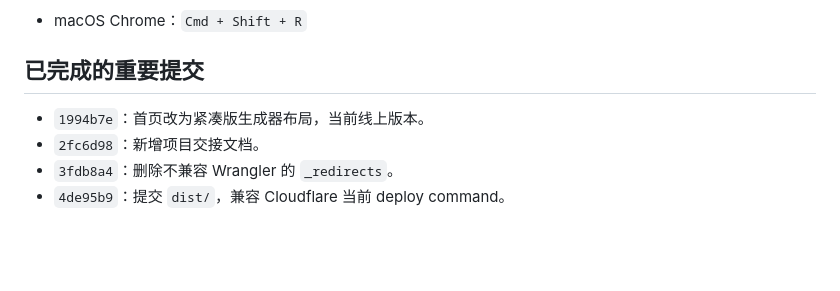
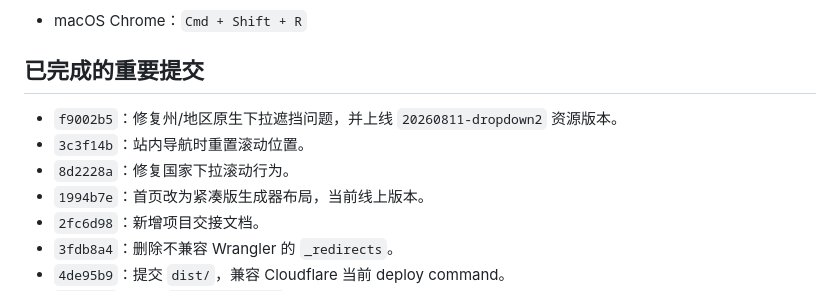
Before and after one commit to shisanxing1988/meiguodizhionline, a Markdown page: PROJECT_HANDOFF.md, the part around one of its changes. Rendered like a GitHub page; blank space fills up the shorter version.

```diff
--- a/PROJECT_HANDOFF.md
+++ b/PROJECT_HANDOFF.md
@@ -167,6 +220,9 @@ curl -L "https://meiguodizhionline.com/?v=COMMIT_SHA" | sed -n '1,80p'
 
 ## 已完成的重要提交
 
+- `f9002b5`：修复州/地区原生下拉遮挡问题，并上线 `20260811-dropdown2` 资源版本。
+- `3c3f14b`：站内导航时重置滚动位置。
+- `8d2228a`：修复国家下拉滚动行为。
 - `1994b7e`：首页改为紧凑版生成器布局，当前线上版本。
 - `2fc6d98`：新增项目交接文档。
 - `3fdb8a4`：删除不兼容 Wrangler 的 `_redirects`。
```
Also changed, not shown: other parts of PROJECT_HANDOFF.md (+55 -2 lines).
